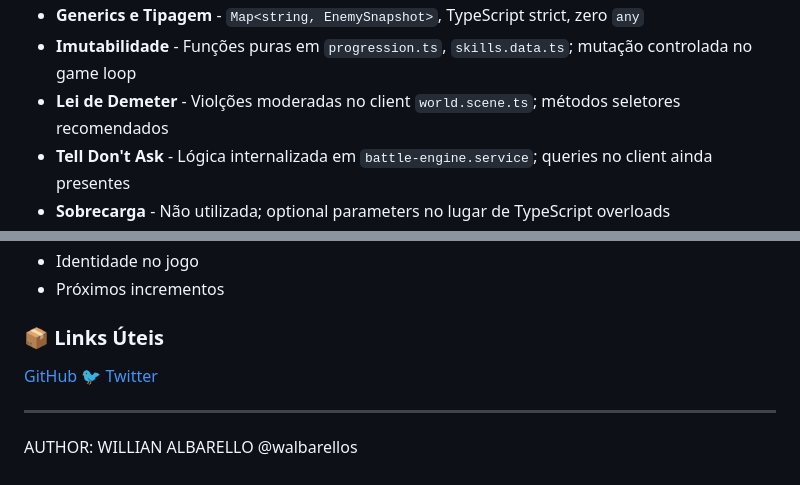
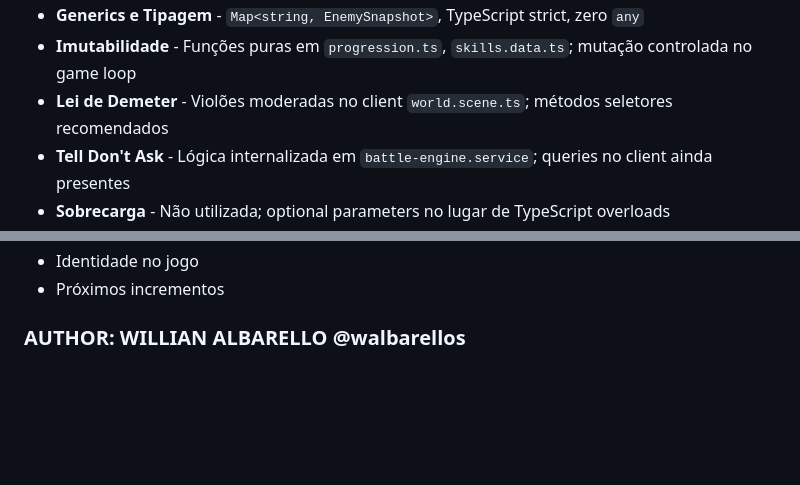
Before and after one commit to walbarellos/sololeveling-rpg, a Markdown page: README.md, 2 parts joined by grey strips. Drawn GitHub-style; blank space fills up the shorter version.

Commit message:
docs: finalizar README com autoría e referencia a documentacao OOP

```diff
--- a/README.md
+++ b/README.md
@@ -81,7 +81,7 @@ A documentação completa sobre princípios OOP, Design Patterns e SOLID aplicad
 - **Reutilização** - Funções puas compartilhadas (`statMult`, `expToNext`, `mobExp`)
 - **Generics e Tipagem** - `Map<string, EnemySnapshot>`, TypeScript strict, zero `any`
 - **Imutabilidade** - Funções puras em `progression.ts`, `skills.data.ts`; mutação controlada no game loop
-- **Lei de Demeter** - Violções moderadas no client `world.scene.ts`; métodos seletores recomendados
+- **Lei de Demeter** - Violões moderadas no client `world.scene.ts`; métodos seletores recomendados
 - **Tell Don't Ask** - Lógica internalizada em `battle-engine.service`; queries no client ainda presentes
 - **Sobrecarga** - Não utilizada; optional parameters no lugar de TypeScript overloads
 - **Classes Abstratas** - Não usadas; abstração via interfaces + classes concretas
@@ -100,11 +100,4 @@ Confira o arquivo `docs/FAQ.md` para respostas rápidas sobre:
 - Identidade no jogo
 - Próximos incrementos
 
-### 📦 Links Úteis
-
-[GitHub](https://github.com/walbarellos/sololeveling-rpg)
-[🐦 Twitter](https://twitter.com/walbarellos)
-
----
-
-AUTHOR: WILLIAN ALBARELLO @walbarellos
+### AUTHOR: WILLIAN ALBARELLO @walbarellos
```
